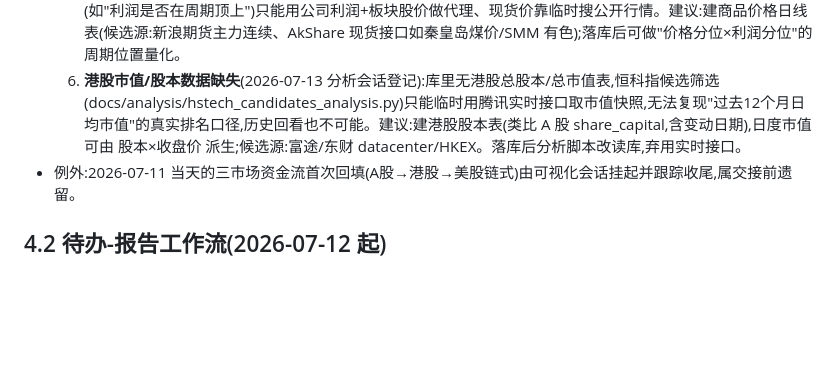
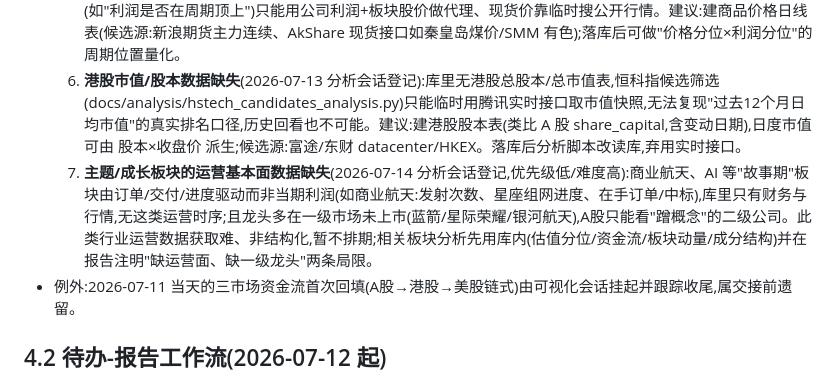
Before and after one commit to Julia-Lex/my_stocks, a Markdown page: docs/project-notes.md, the part around the change. GitHub-like rendering; blank space fills up the shorter version.

Commit message:
docs: 登记数据缺口#7 主题/成长板块运营基本面(商业航天订单/发射/一级龙头缺失,优先级低)
Co-Authored-By: Claude Fable 5 <noreply@anthropic.com>

```diff
--- a/docs/project-notes.md
+++ b/docs/project-notes.md
@@ -84,6 +84,7 @@
   4. ~~**A股 daily_price.amount 覆盖率仅 ~73-78%**~~ **已解决(2026-07-13 数据会话)**:改用新浪源(`26_amount_backfill.py`,不等东财解封)回填,**2006-09-26 至今 amount 100% 覆盖**,零空缺;仅剩 1522 行(9 只老沪市股 1990–2006 深历史)因新浪源深度所限保持 NULL,属源头限制。分析层"全市场成交额"类统计近 20 年已无低估,可去掉相关局限注记。volume(股数)本就无缺口。
   5. **商品价格时序缺失**(2026-07-14 分析会话登记):库里无大宗商品现货/期货价格(铝/铜/煤/金/锂等),周期股分析(如"利润是否在周期顶上")只能用公司利润+板块股价做代理、现货价靠临时搜公开行情。建议:建商品价格日线表(候选源:新浪期货主力连续、AkShare 现货接口如秦皇岛煤价/SMM 有色);落库后可做"价格分位×利润分位"的周期位置量化。
   6. **港股市值/股本数据缺失**(2026-07-13 分析会话登记):库里无港股总股本/总市值表,恒科指候选筛选(docs/analysis/hstech_candidates_analysis.py)只能临时用腾讯实时接口取市值快照,无法复现"过去12个月日均市值"的真实排名口径,历史回看也不可能。建议:建港股股本表(类比 A 股 share_capital,含变动日期),日度市值可由 股本×收盘价 派生;候选源:富途/东财 datacenter/HKEX。落库后分析脚本改读库,弃用实时接口。
+  7. **主题/成长板块的运营基本面数据缺失**(2026-07-14 分析会话登记,优先级低/难度高):商业航天、AI 等"故事期"板块由订单/交付/进度驱动而非当期利润(如商业航天:发射次数、星座组网进度、在手订单/中标),库里只有财务与行情,无这类运营时序;且龙头多在一级市场未上市(蓝箭/星际荣耀/银河航天),A股只能看"蹭概念"的二级公司。此类行业运营数据获取难、非结构化,暂不排期;相关板块分析先用库内(估值分位/资金流/板块动量/成分结构)并在报告注明"缺运营面、缺一级龙头"两条局限。
 - 例外:2026-07-11 当天的三市场资金流首次回填(A股→港股→美股链式)由可视化会话挂起并跟踪收尾,属交接前遗留。
 
 ## 4.2 待办-报告工作流(2026-07-12 起)
```
